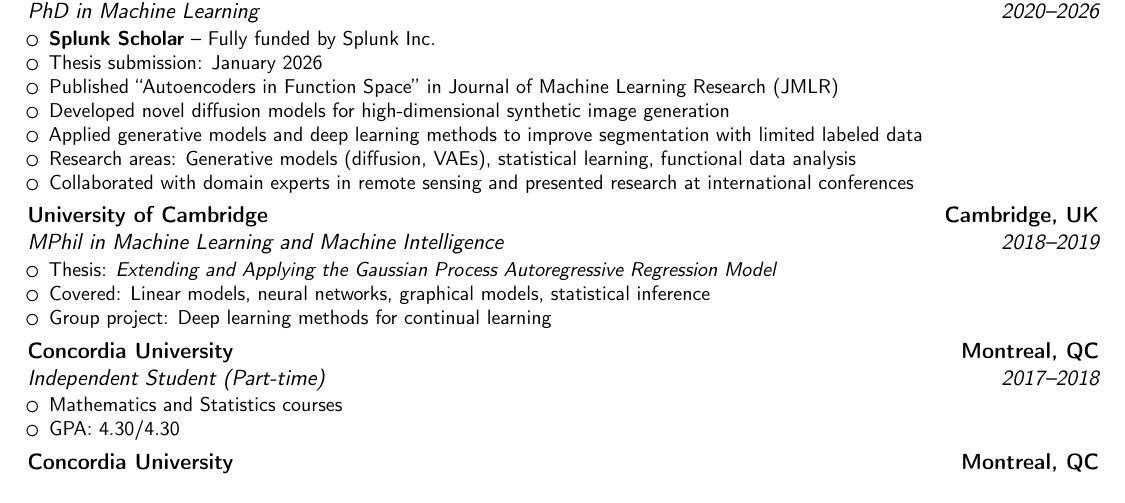
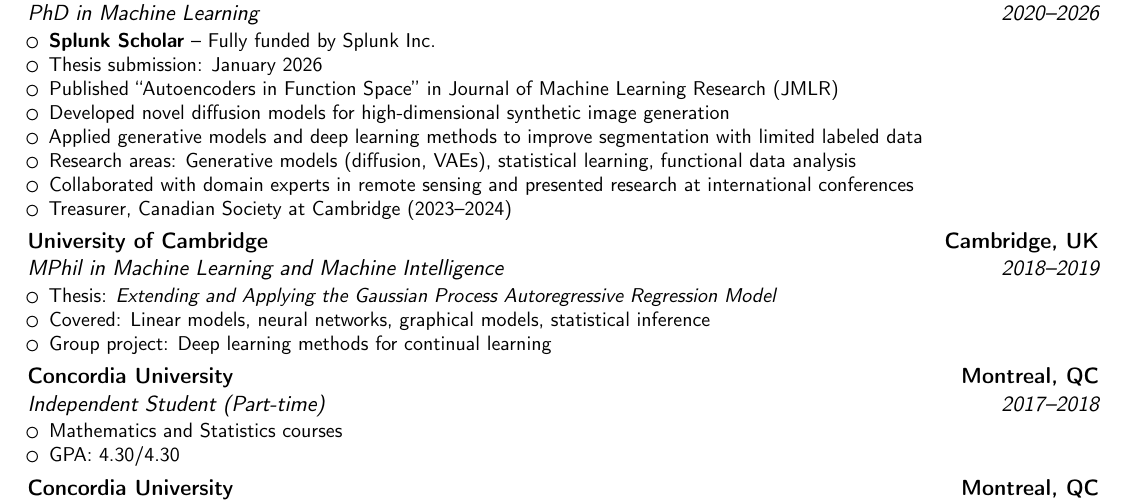
Before and after one commit to bunkerj/curriculum-vitae, a LaTeX CV (source/cv.tex): part of page 1 of 3, cut so that both start at the same text. Compiled offline with pdfLaTeX.

Commit message:
Add treasurer experience

```diff
--- a/source/cv.tex
+++ b/source/cv.tex
@@ -48,6 +48,7 @@
 \item Applied generative models and deep learning methods to improve segmentation with limited labeled data
 \item Research areas: Generative models (diffusion, VAEs), statistical learning, functional data analysis
 \item Collaborated with domain experts in remote sensing and presented research at international conferences
+\item Treasurer, Canadian Society at Cambridge (2023--2024)
 \end{itemize}}
 
 \cventry{2018--2019}{MPhil in Machine Learning and Machine Intelligence}{University of Cambridge}{Cambridge, UK}{}{
```
Also changed, not shown: Justin_Bunker_CV.pdf.
